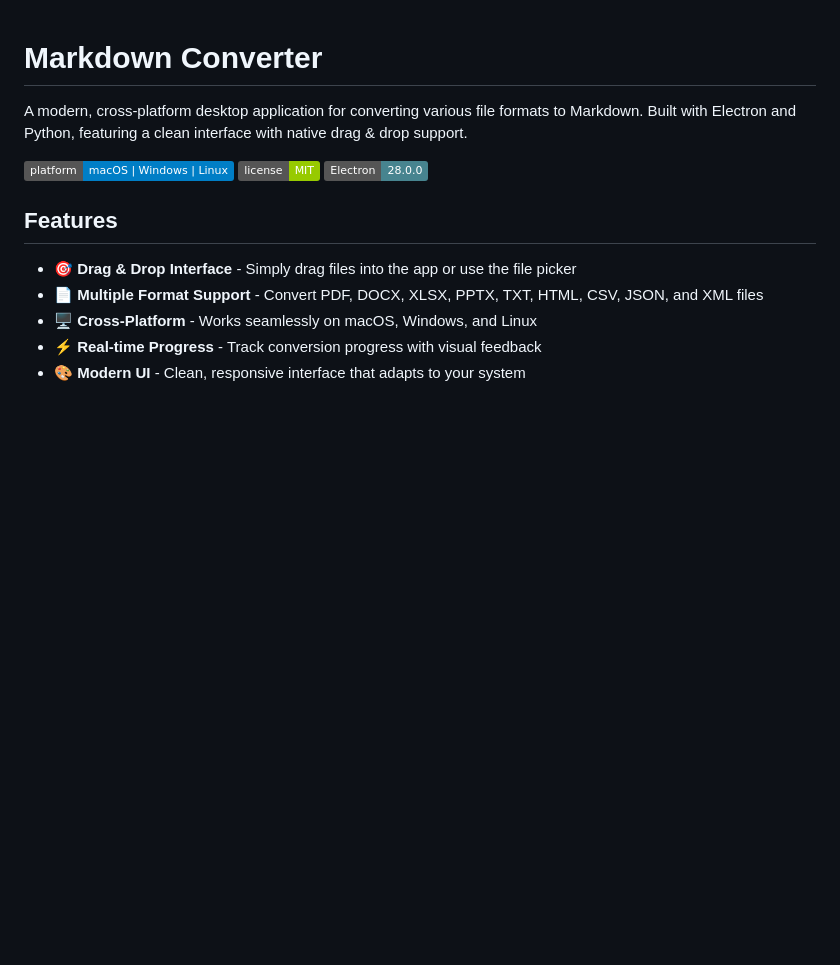
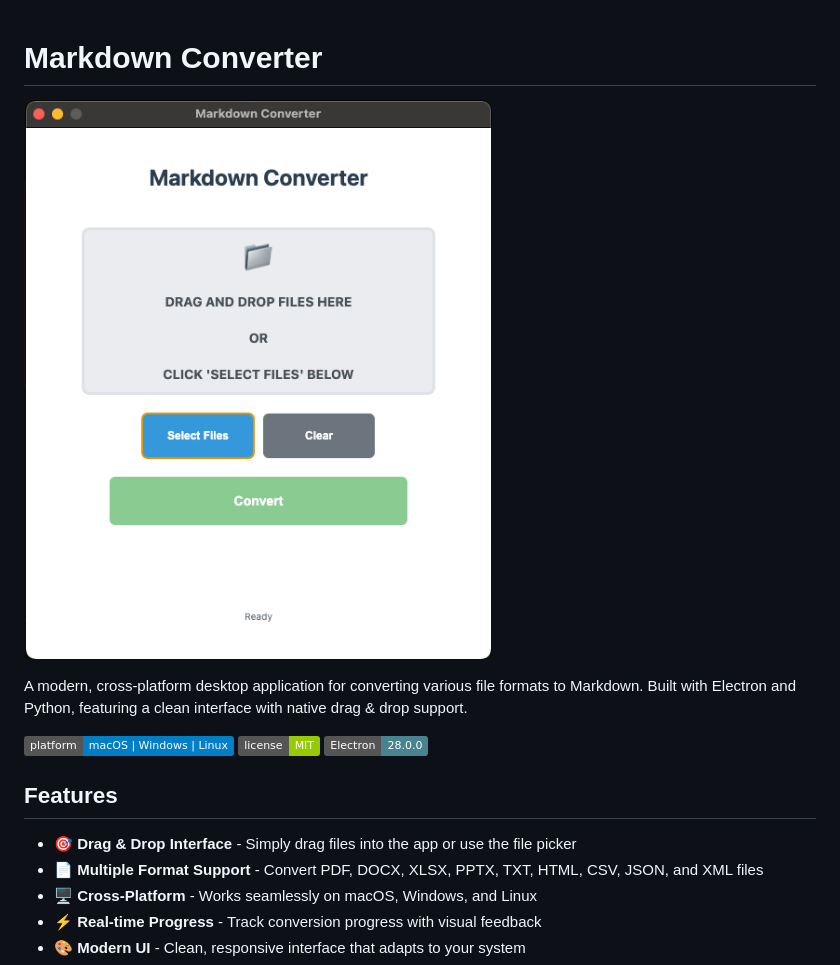
Before and after one commit to koji/kakikae, a Markdown page: README.md, the part around the change. GitHub-like rendering; pictures changed too: app.png (added); badges without logos; blank space fills up the shorter version.

Commit message:
add screenshot

```diff
--- a/README.md
+++ b/README.md
@@ -1,4 +1,6 @@
 # Markdown Converter
+
+![screenshot](./app.png)
 
 A modern, cross-platform desktop application for converting various file formats to Markdown. Built with Electron and Python, featuring a clean interface with native drag & drop support.
 
```
Also changed, not shown: 1 other file.
